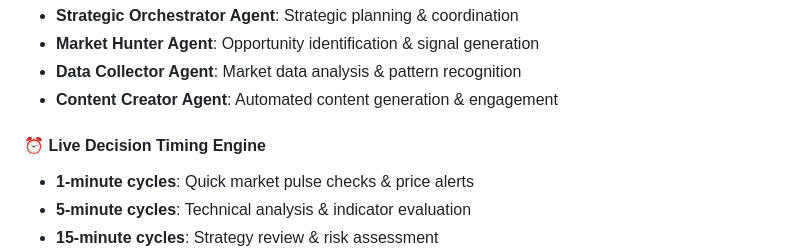
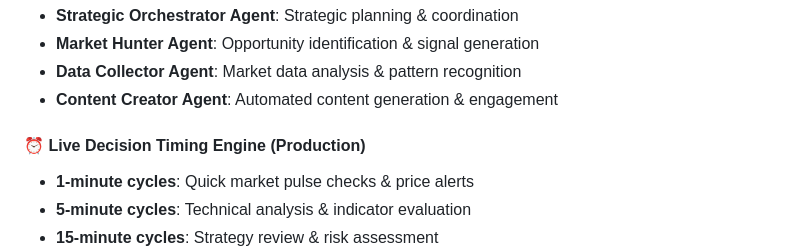
Before and after one commit to brettleehari/TweetBot, a Markdown page: docs/agent-flow-diagram.md, the part around the change. Rendered like a GitHub page.

Commit message:
Update documentation to reflect production timing

```diff
--- a/docs/agent-flow-diagram.md
+++ b/docs/agent-flow-diagram.md
@@ -212,7 +212,7 @@ graph TB
 - **Data Collector Agent**: Market data analysis & pattern recognition
 - **Content Creator Agent**: Automated content generation & engagement
 
-#### **⏰ Live Decision Timing Engine**
+#### **⏰ Live Decision Timing Engine (Production)**
 - **1-minute cycles**: Quick market pulse checks & price alerts
 - **5-minute cycles**: Technical analysis & indicator evaluation
 - **15-minute cycles**: Strategy review & risk assessment
```
